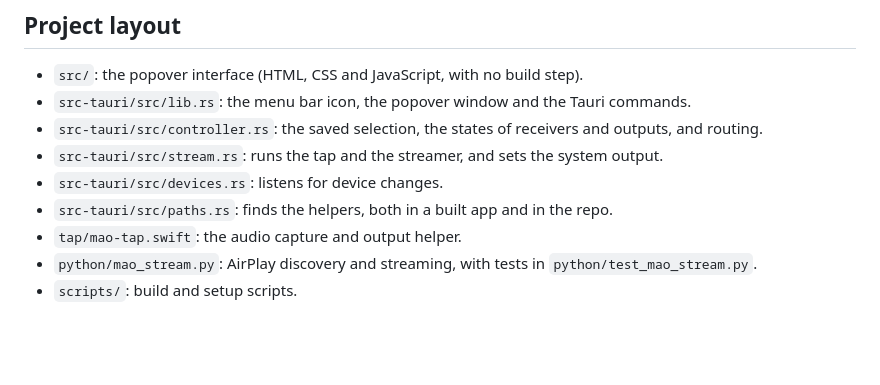
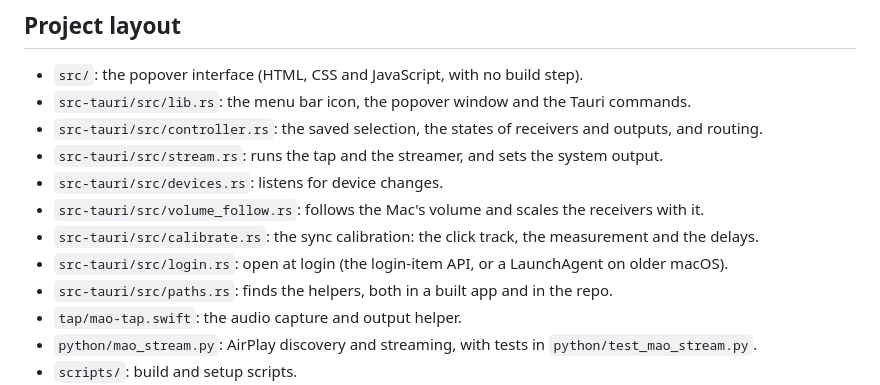
Before and after one commit to lateralblast/mao, a Markdown page: README.md, the part around one of its changes. Drawn GitHub-style; blank space fills up the shorter version.

```diff
--- a/README.md
+++ b/README.md
@@ -128,6 +137,9 @@ Then turn the switch on again. Alternatively, use macOS 13 or later, where the l
 - `src-tauri/src/controller.rs`: the saved selection, the states of receivers and outputs, and routing.
 - `src-tauri/src/stream.rs`: runs the tap and the streamer, and sets the system output.
 - `src-tauri/src/devices.rs`: listens for device changes.
+- `src-tauri/src/volume_follow.rs`: follows the Mac's volume and scales the receivers with it.
+- `src-tauri/src/calibrate.rs`: the sync calibration: the click track, the measurement and the delays.
+- `src-tauri/src/login.rs`: open at login (the login-item API, or a LaunchAgent on older macOS).
 - `src-tauri/src/paths.rs`: finds the helpers, both in a built app and in the repo.
 - `tap/mao-tap.swift`: the audio capture and output helper.
 - `python/mao_stream.py`: AirPlay discovery and streaming, with tests in `python/test_mao_stream.py`.
```
Also changed, not shown: other parts of README.md (+30 -21 lines), CHANGELOG.md (+7 -0 lines), docs/mao-info.png (added), docs/mao-popover.png, 7 other files.
